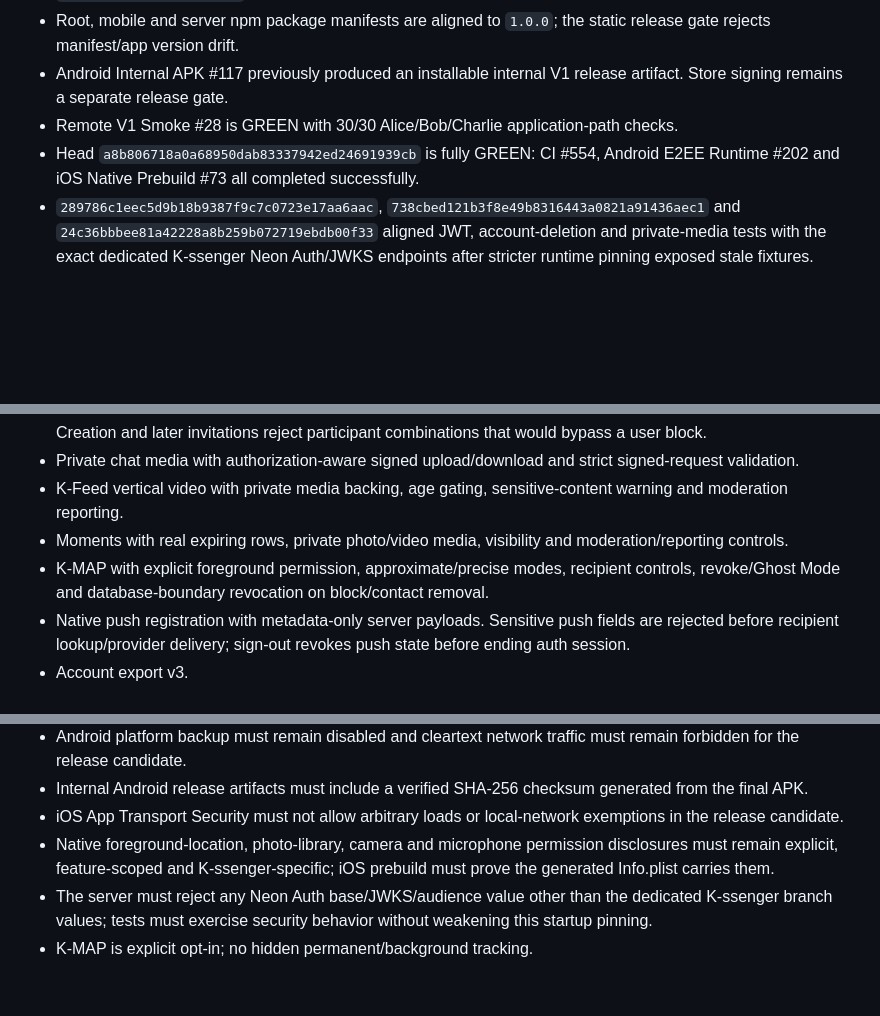
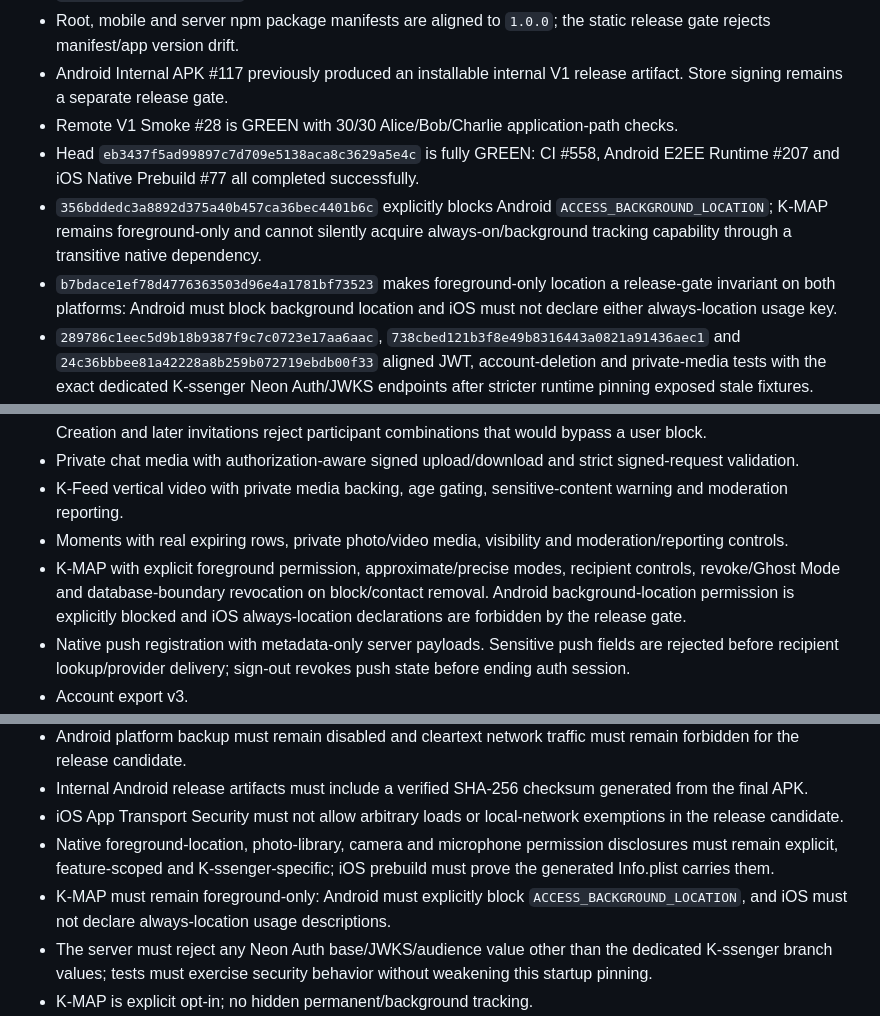
Before and after one commit to kenams/K-messenger2026, a Markdown page: docs/PROJECT_STATE.md, 3 parts joined by grey strips. Drawn GitHub-style; blank space fills up the shorter version.

Commit message:
Update K-ssenger release state after K-MAP location hardening

```diff
--- a/docs/PROJECT_STATE.md
+++ b/docs/PROJECT_STATE.md
@@ -13,7 +13,9 @@ Canonical current state for `kenams/K-messenger2026`. `PROJECT_STATE.md` at repo
 - Root, mobile and server npm package manifests are aligned to `1.0.0`; the static release gate rejects manifest/app version drift.
 - Android Internal APK #117 previously produced an installable internal V1 release artifact. Store signing remains a separate release gate.
 - Remote V1 Smoke #28 is GREEN with 30/30 Alice/Bob/Charlie application-path checks.
-- Head `a8b806718a0a68950dab83337942ed24691939cb` is fully GREEN: CI #554, Android E2EE Runtime #202 and iOS Native Prebuild #73 all completed successfully.
+- Head `eb3437f5ad99897c7d709e5138aca8c3629a5e4c` is fully GREEN: CI #558, Android E2EE Runtime #207 and iOS Native Prebuild #77 all completed successfully.
+- `356bddedc3a8892d375a40b457ca36bec4401b6c` explicitly blocks Android `ACCESS_BACKGROUND_LOCATION`; K-MAP remains foreground-only and cannot silently acquire always-on/background tracking capability through a transitive native dependency.
+- `b7bdace1ef78d4776363503d96e4a1781bf73523` makes foreground-only location a release-gate invariant on both platforms: Android must block background location and iOS must not declare either always-location usage key.
 - `289786c1eec5d9b18b9387f9c7c0723e17aa6aac`, `738cbed121b3f8e49b8316443a0821a91436aec1` and `24c36bbbee81a42228a8b259b072719ebdb00f33` aligned JWT, account-deletion and private-media tests with the exact dedicated K-ssenger Neon Auth/JWKS endpoints after stricter runtime pinning exposed stale fixtures.
 - `f84b95cc3a50cc7491de3d5ca998a9d90d2c4518` pins `NEON_AUTH_AUDIENCE` to the exact public audience of the dedicated K-ssenger Neon Auth branch while retaining a safe default to that same value.
 - `6de7ab08ec62c6792007eede4ff921fdf35c5001` makes the dedicated Neon Auth audience pin a mandatory static release-gate invariant.
@@ -68,7 +70,7 @@ Canonical current state for `kenams/K-messenger2026`. `PROJECT_STATE.md` at repo
 - Private chat media with authorization-aware signed upload/download and strict signed-request validation.
 - K-Feed vertical video with private media backing, age gating, sensitive-content warning and moderation reporting.
 - Moments with real expiring rows, private photo/video media, visibility and moderation/reporting controls.
-- K-MAP with explicit foreground permission, approximate/precise modes, recipient controls, revoke/Ghost Mode and database-boundary revocation on block/contact removal.
+- K-MAP with explicit foreground permission, approximate/precise modes, recipient controls, revoke/Ghost Mode and database-boundary revocation on block/contact removal. Android background-location permission is explicitly blocked and iOS always-location declarations are forbidden by the release gate.
 - Native push registration with metadata-only server payloads. Sensitive push fields are rejected before recipient lookup/provider delivery; sign-out revokes push state before ending auth session.
 - Account export v3.
 - Account deletion UI/server path requires password reauthentication, exact confirmation, fresh Neon token and hard-scoped Neon K-ssenger management deletion. Full in-app disposable proof waits on live `0019`. Android additionally purges deleted-account native Signal material and destroys its Keystore key after server success.
@@ -96,6 +98,7 @@ Canonical current state for `kenams/K-messenger2026`. `PROJECT_STATE.md` at repo
 - Internal Android release artifacts must include a verified SHA-256 checksum generated from the final APK.
 - iOS App Transport Security must not allow arbitrary loads or local-network exemptions in the release candidate.
 - Native foreground-location, photo-library, camera and microphone permission disclosures must remain explicit, feature-scoped and K-ssenger-specific; iOS prebuild must prove the generated Info.plist carries them.
+- K-MAP must remain foreground-only: Android must explicitly block `ACCESS_BACKGROUND_LOCATION`, and iOS must not declare always-location usage descriptions.
 - The server must reject any Neon Auth base/JWKS/audience value other than the dedicated K-ssenger branch values; tests must exercise security behavior without weakening this startup pinning.
 - K-MAP is explicit opt-in; no hidden permanent/background tracking.
 - Push data is allow-listed metadata only.
```
